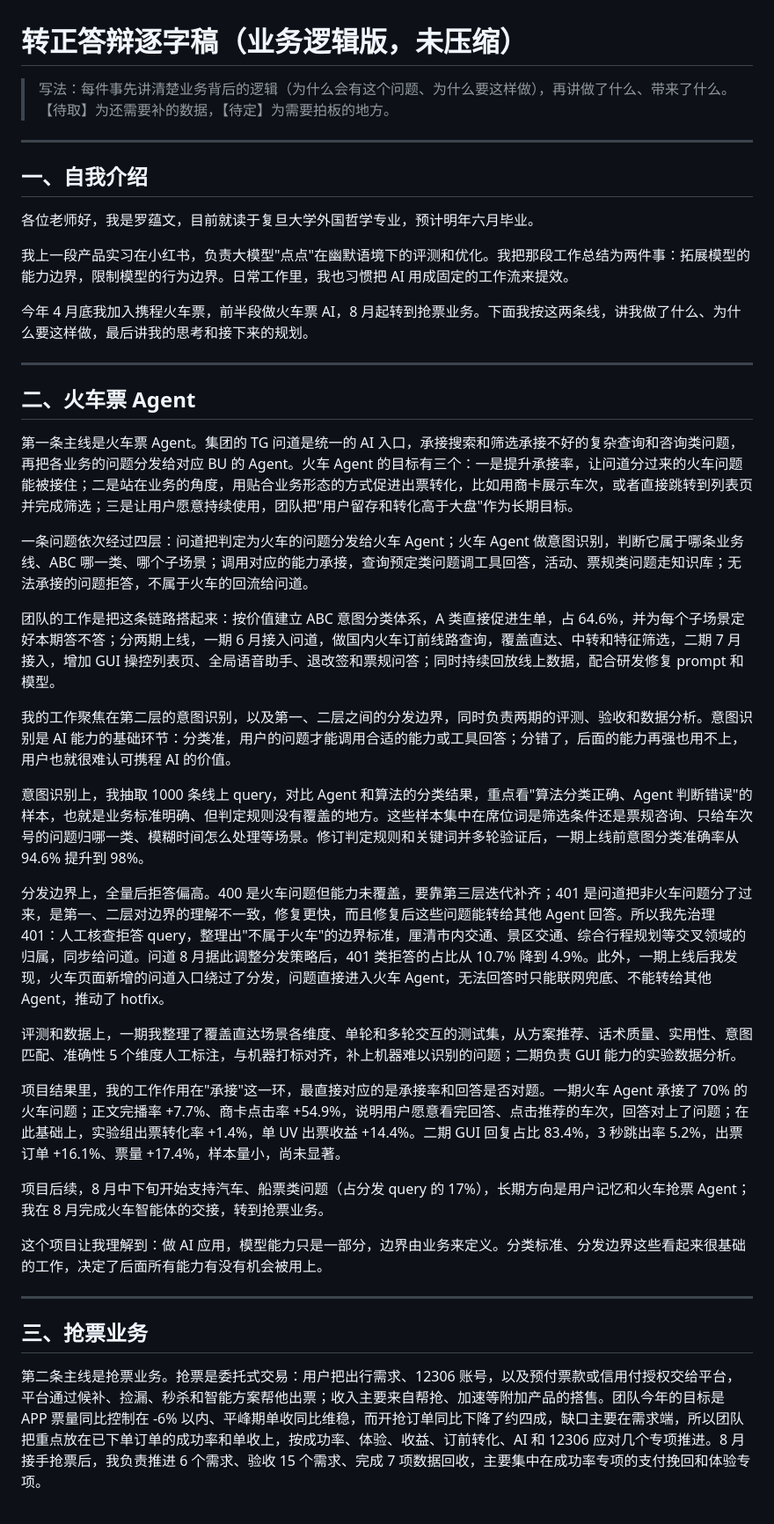
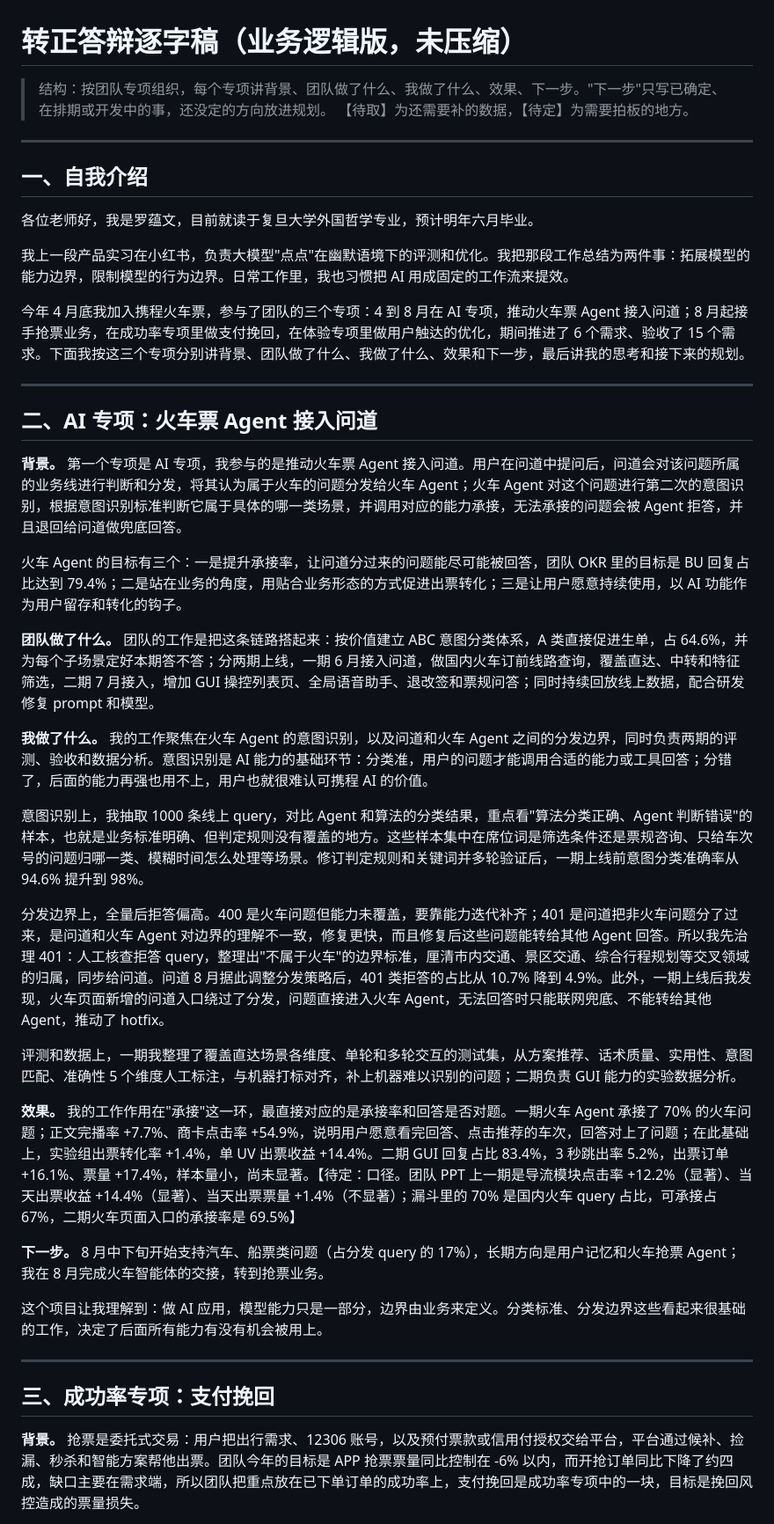
Before and after one commit to Wennie006/AI-myself, a Markdown page: 答辩逐字稿_业务逻辑版.md, the part around one of its changes. Shown at 88% size. GitHub-like rendering.

```diff
--- a/答辩逐字稿_业务逻辑版.md
+++ b/答辩逐字稿_业务逻辑版.md
@@ -1,6 +1,6 @@
 # 转正答辩逐字稿（业务逻辑版，未压缩）
 
-> 写法：每件事先讲清楚业务背后的逻辑（为什么会有这个问题、为什么要这样做），再讲做了什么、带来了什么。
+> 结构：按团队专项组织，每个专项讲背景、团队做了什么、我做了什么、效果、下一步。"下一步"只写已确定、在排期或开发中的事，还没定的方向放进规划。
 > 【待取】为还需要补的数据，【待定】为需要拍板的地方。
 
 ---
@@ -11,35 +11,35 @@
 
 我上一段产品实习在小红书，负责大模型"点点"在幽默语境下的评测和优化。我把那段工作总结为两件事：拓展模型的能力边界，限制模型的行为边界。日常工作里，我也习惯把 AI 用成固定的工作流来提效。
 
-今年 4 月底我加入携程火车票，前半段做火车票 AI，8 月起转到抢票业务。下面我按这两条线，讲我做了什么、为什么要这样做，最后讲我的思考和接下来的规划。
+今年 4 月底我加入携程火车票，参与了团队的三个专项：4 到 8 月在 AI 专项，推动火车票 Agent 接入问道；8 月起接手抢票业务，在成功率专项里做支付挽回，在体验专项里做用户触达的优化，期间推进了 6 个需求、验收了 15 个需求。下面我按这三个专项分别讲背景、团队做了什么、我做了什么、效果和下一步，最后讲我的思考和接下来的规划。
 
 ---
 
-## 二、火车票 Agent
+## 二、AI 专项：火车票 Agent 接入问道
 
-第一条主线是火车票 Agent。集团的 TG 问道是统一的 AI 入口，承接搜索和筛选承接不好的复杂查询和咨询类问题，再把各业务的问题分发给对应 BU 的 Agent。火车 Agent 的目标有三个：一是提升承接率，让问道分过来的火车问题能被接住；二是站在业务的角度，用贴合业务形态的方式促进出票转化，比如用商卡展示车次，或者直接跳转到列表页并完成筛选；三是让用户愿意持续使用，团队把"用户留存和转化高于大盘"作为长期目标。
+**背景。** 第一个专项是 AI 专项，我参与的是推动火车票 Agent 接入问道。用户在问道中提问后，问道会对该问题所属的业务线进行判断和分发，将其认为属于火车的问题分发给火车 Agent；火车 Agent 对这个问题进行第二次的意图识别，根据意图识别标准判断它属于具体的哪一类场景，并调用对应的能力承接，无法承接的问题会被 Agent 拒答，并且退回给问道做兜底回答。
 
-一条问题依次经过四层：问道把判定为火车的问题分发给火车 Agent；火车 Agent 做意图识别，判断它属于哪条业务线、ABC 哪一类、哪个子场景；调用对应的能力承接，查询预定类问题调工具回答，活动、票规类问题走知识库；无法承接的问题拒答，不属于火车的回流给问道。
+火车 Agent 的目标有三个：一是提升承接率，让问道分过来的问题能尽可能被回答，团队 OKR 里的目标是 BU 回复占比达到 79.4%；二是站在业务的角度，用贴合业务形态的方式促进出票转化；三是让用户愿意持续使用，以 AI 功能作为用户留存和转化的钩子。
 
-团队的工作是把这条链路搭起来：按价值建立 ABC 意图分类体系，A 类直接促进生单，占 64.6%，并为每个子场景定好本期答不答；分两期上线，一期 6 月接入问道，做国内火车订前线路查询，覆盖直达、中转和特征筛选，二期 7 月接入，增加 GUI 操控列表页、全局语音助手、退改签和票规问答；同时持续回放线上数据，配合研发修复 prompt 和模型。
+**团队做了什么。** 团队的工作是把这条链路搭起来：按价值建立 ABC 意图分类体系，A 类直接促进生单，占 64.6%，并为每个子场景定好本期答不答；分两期上线，一期 6 月接入问道，做国内火车订前线路查询，覆盖直达、中转和特征筛选，二期 7 月接入，增加 GUI 操控列表页、全局语音助手、退改签和票规问答；同时持续回放线上数据，配合研发修复 prompt 和模型。
 
-我的工作聚焦在第二层的意图识别，以及第一、二层之间的分发边界，同时负责两期的评测、验收和数据分析。意图识别是 AI 能力的基础环节：分类准，用户的问题才能调用合适的能力或工具回答；分错了，后面的能力再强也用不上，用户也就很难认可携程 AI 的价值。
+**我做了什么。** 我的工作聚焦在火车 Agent 的意图识别，以及问道和火车 Agent 之间的分发边界，同时负责两期的评测、验收和数据分析。意图识别是 AI 能力的基础环节：分类准，用户的问题才能调用合适的能力或工具回答；分错了，后面的能力再强也用不上，用户也就很难认可携程 AI 的价值。
 
 意图识别上，我抽取 1000 条线上 query，对比 Agent 和算法的分类结果，重点看"算法分类正确、Agent 判断错误"的样本，也就是业务标准明确、但判定规则没有覆盖的地方。这些样本集中在席位词是筛选条件还是票规咨询、只给车次号的问题归哪一类、模糊时间怎么处理等场景。修订判定规则和关键词并多轮验证后，一期上线前意图分类准确率从 94.6% 提升到 98%。
 
-分发边界上，全量后拒答偏高。400 是火车问题但能力未覆盖，要靠第三层迭代补齐；401 是问道把非火车问题分了过来，是第一、二层对边界的理解不一致，修复更快，而且修复后这些问题能转给其他 Agent 回答。所以我先治理 401：人工核查拒答 query，整理出"不属于火车"的边界标准，厘清市内交通、景区交通、综合行程规划等交叉领域的归属，同步给问道。问道 8 月据此调整分发策略后，401 类拒答的占比从 10.7% 降到 4.9%。此外，一期上线后我发现，火车页面新增的问道入口绕过了分发，问题直接进入火车 Agent，无法回答时只能联网兜底、不能转给其他 Agent，推动了 hotfix。
+分发边界上，全量后拒答偏高。400 是火车问题但能力未覆盖，要靠能力迭代补齐；401 是问道把非火车问题分了过来，是问道和火车 Agent 对边界的理解不一致，修复更快，而且修复后这些问题能转给其他 Agent 回答。所以我先治理 401：人工核查拒答 query，整理出"不属于火车"的边界标准，厘清市内交通、景区交通、综合行程规划等交叉领域的归属，同步给问道。问道 8 月据此调整分发策略后，401 类拒答的占比从 10.7% 降到 4.9%。此外，一期上线后我发现，火车页面新增的问道入口绕过了分发，问题直接进入火车 Agent，无法回答时只能联网兜底、不能转给其他 Agent，推动了 hotfix。
 
 评测和数据上，一期我整理了覆盖直达场景各维度、单轮和多轮交互的测试集，从方案推荐、话术质量、实用性、意图匹配、准确性 5 个维度人工标注，与机器打标对齐，补上机器难以识别的问题；二期负责 GUI 能力的实验数据分析。
 
-项目结果里，我的工作作用在"承接"这一环，最直接对应的是承接率和回答是否对题。一期火车 Agent 承接了 70% 的火车问题；正文完播率 +7.7%、商卡点击率 +54.9%，说明用户愿意看完回答、点击推荐的车次，回答对上了问题；在此基础上，实验组出票转化率 +1.4%，单 UV 出票收益 +14.4%。二期 GUI 回复占比 83.4%，3 秒跳出率 5.2%，出票订单 +16.1%、票量 +17.4%，样本量小，尚未显著。
+**效果。** 我的工作作用在"承接"这一环，最直接对应的是承接率和回答是否对题。一期火车 Agent 承接了 70% 的火车问题；正文完播率 +7.7%、商卡点击率 +54.9%，说明用户愿意看完回答、点击推荐的车次，回答对上了问题；在此基础上，实验组出票转化率 +1.4%，单 UV 出票收益 +14.4%。二期 GUI 回复占比 83.4%，3 秒跳出率 5.2%，出票订单 +16.1%、票量 +17.4%，样本量小，尚未显著。【待定：口径。团队 PPT 上一期是导流模块点击率 +12.2%（显著）、当天出票收益 +14.4%（显著）、当天出票票量 +1.4%（不显著）；漏斗里的 70% 是国内火车 query 占比，可承接占 67%，二期火车页面入口的承接率是 69.5%】
 
-项目后续，8 月中下旬开始支持汽车、船票类问题（占分发 query 的 17%），长期方向是用户记忆和火车抢票 Agent；我在 8 月完成火车智能体的交接，转到抢票业务。
+**下一步。** 8 月中下旬开始支持汽车、船票类问题（占分发 query 的 17%），长期方向是用户记忆和火车抢票 Agent；我在 8 月完成火车智能体的交接，转到抢票业务。
 
 这个项目让我理解到：做 AI 应用，模型能力只是一部分，边界由业务来定义。分类标准、分发边界这些看起来很基础的工作，决定了后面所有能力有没有机会被用上。
 
 ---
 
-## 三、抢票业务
+## 三、成功率专项：支付挽回
 
-第二条主线是抢票业务。抢票是委托式交易：用户把出行需求、12306 账号，以及预付票款或信用付授权交给平台，平台通过候补、捡漏、秒杀和智能方案帮他出票；收入主要来自帮抢、加速等附加产品的搭售。团队今年的目标是 APP 票量同比控制在 -6% 以内、平峰期单收同比维稳，而开抢订单同比下降了约四成，缺口主要在需求端，所以团队把重点放在已下单订单的成功率和单收上，按成功率、体验、收益、订前转化、AI 和 12306 应对几个专项推进。8 月接手抢票后，我负责推进 6 个需求、验收 15 个需求、完成 7 项数据回收，主要集中在成功率专项的支付挽回和体验专项。
+**背景。** 抢票是委托式交易：用户把出行需求、12306 账号，以及预付票款或信用付授权交给平台，平台通过候补、捡漏、秒杀和智能方案帮他出票。团队今年的目标是 APP 抢票票量同比控制在 -6% 以内，而开抢订单同比下降了约四成，缺口主要在需求端，所以团队把重点放在已下单订单的成功率上，支付挽回是成功率专项中的一块，目标是挽回风控造成的票量损失。
 
```
Also changed, not shown: other parts of 答辩逐字稿_业务逻辑版.md (+28 -17 lines).
